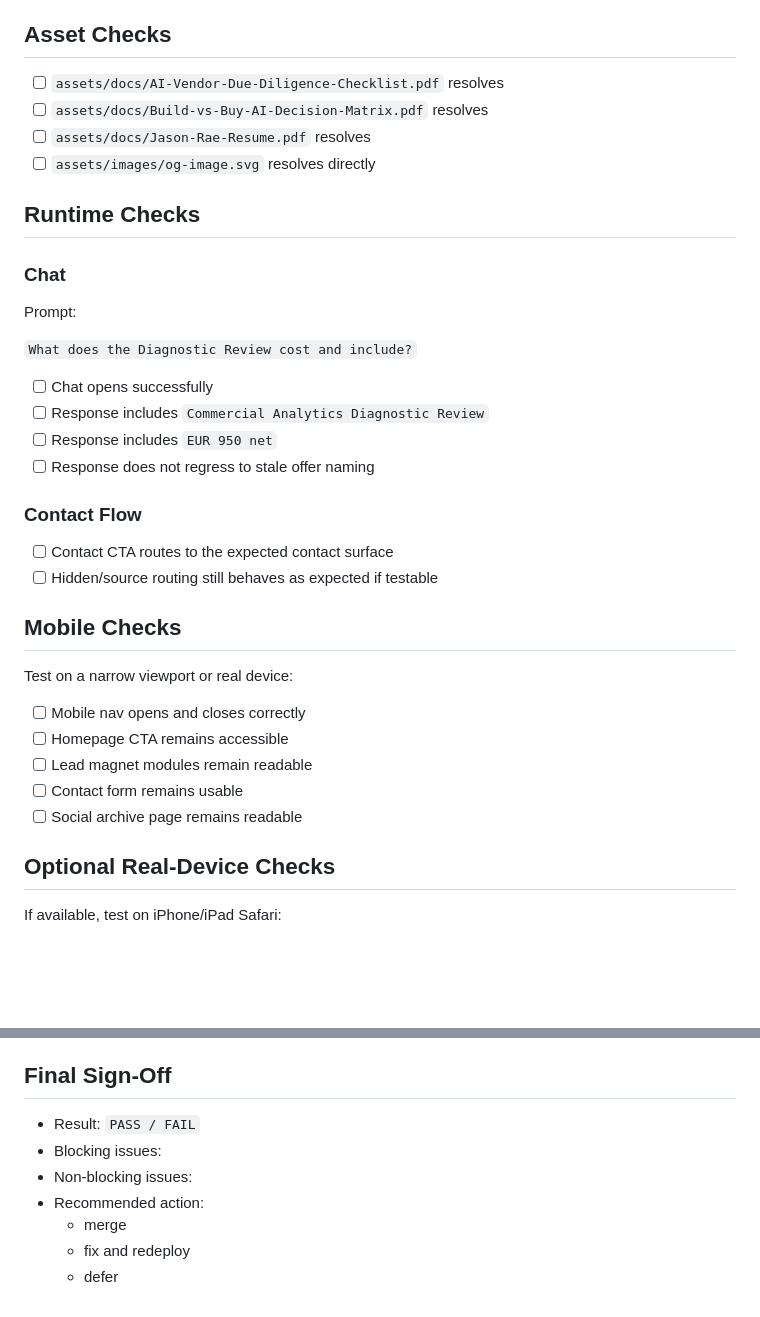
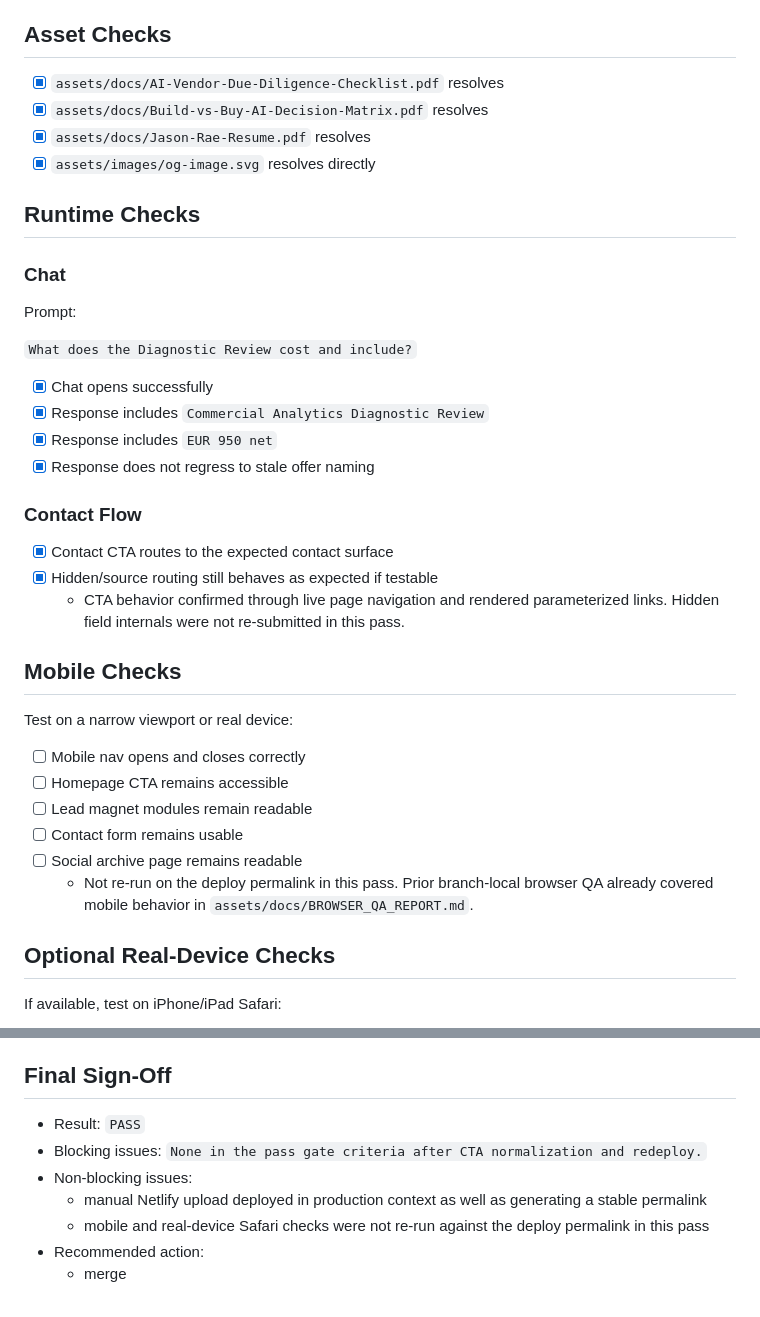
Before and after one commit to JSunRae/ai-consulting, a Markdown page: assets/docs/PREVIEW_DEPLOY_SMOKE_CHECKLIST.md, 2 parts joined by grey strips. Drawn GitHub-style; blank space fills up the shorter version.

```diff
--- a/assets/docs/PREVIEW_DEPLOY_SMOKE_CHECKLIST.md
+++ b/assets/docs/PREVIEW_DEPLOY_SMOKE_CHECKLIST.md
@@ -159,10 +159,10 @@ URL:
 
 ## Asset Checks
 
-- [ ] `assets/docs/AI-Vendor-Due-Diligence-Checklist.pdf` resolves
-- [ ] `assets/docs/Build-vs-Buy-AI-Decision-Matrix.pdf` resolves
-- [ ] `assets/docs/Jason-Rae-Resume.pdf` resolves
-- [ ] `assets/images/og-image.svg` resolves directly
+- [x] `assets/docs/AI-Vendor-Due-Diligence-Checklist.pdf` resolves
+- [x] `assets/docs/Build-vs-Buy-AI-Decision-Matrix.pdf` resolves
+- [x] `assets/docs/Jason-Rae-Resume.pdf` resolves
+- [x] `assets/images/og-image.svg` resolves directly
 
 ## Runtime Checks
 
@@ -172,15 +172,16 @@ Prompt:
 
 `What does the Diagnostic Review cost and include?`
 
-- [ ] Chat opens successfully
-- [ ] Response includes `Commercial Analytics Diagnostic Review`
-- [ ] Response includes `EUR 950 net`
-- [ ] Response does not regress to stale offer naming
+- [x] Chat opens successfully
+- [x] Response includes `Commercial Analytics Diagnostic Review`
+- [x] Response includes `EUR 950 net`
+- [x] Response does not regress to stale offer naming
 
 ### Contact Flow
 
-- [ ] Contact CTA routes to the expected contact surface
-- [ ] Hidden/source routing still behaves as expected if testable
+- [x] Contact CTA routes to the expected contact surface
+- [x] Hidden/source routing still behaves as expected if testable
+  - CTA behavior confirmed through live page navigation and rendered parameterized links. Hidden field internals were not re-submitted in this pass.
 
 ## Mobile Checks
 
@@ -191,6 +192,7 @@ Test on a narrow viewport or real device:
 - [ ] Lead magnet modules remain readable
 - [ ] Contact form remains usable
 - [ ] Social archive page remains readable
+  - Not re-run on the deploy permalink in this pass. Prior branch-local browser QA already covered mobile behavior in `assets/docs/BROWSER_QA_REPORT.md`.
 
 ## Optional Real-Device Checks
 
@@ -225,10 +227,10 @@ Mark the preview deploy `FAIL` if any of the following occurs:
 
 ## Final Sign-Off
 
-- Result: `PASS / FAIL`
-- Blocking issues:
+- Result: `PASS`
+- Blocking issues: `None in the pass gate criteria after CTA normalization and redeploy.`
 - Non-blocking issues:
+  - manual Netlify upload deployed in production context as well as generating a stable permalink
+  - mobile and real-device Safari checks were not re-run against the deploy permalink in this pass
 - Recommended action:
   - merge
-  - fix and redeploy
-  - defer
```
Also changed, not shown: other parts of assets/docs/PREVIEW_DEPLOY_SMOKE_CHECKLIST.md (+73 -73 lines).
